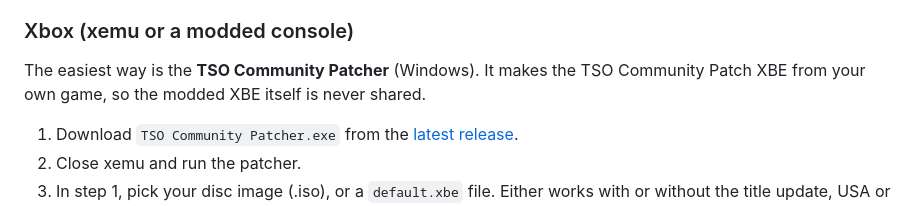
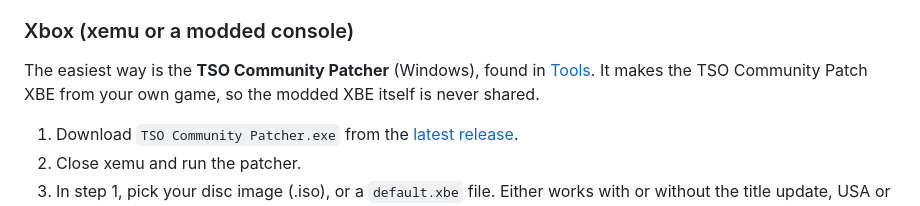
Before and after one commit to TimeSplittersOnline/TSO-Community-Patch-, a Markdown page: README.md, the part around the change. Drawn GitHub-style.

```diff
--- a/README.md
+++ b/README.md
@@ -11,7 +11,7 @@ You need your own copy of the game. This repository contains no game files.
 2. Put it in PCSX2's `patches` folder, enable patches, and start the game. After updating, use Tools › Reload Cheats/Patches and start a new match (or restart the game).
 
 ### Xbox (xemu or a modded console)
-The easiest way is the **TSO Community Patcher** (Windows). It makes the TSO Community Patch XBE from your own game, so the modded XBE itself is never shared.
+The easiest way is the **TSO Community Patcher** (Windows), found in [Tools](Tools). It makes the TSO Community Patch XBE from your own game, so the modded XBE itself is never shared.
 1. Download `TSO Community Patcher.exe` from the [latest release](https://github.com/TimeSplittersOnline/TSO-Community-Patch-/releases/latest).
 2. Close xemu and run the patcher.
 3. In step 1, pick your disc image (.iso), or a `default.xbe` file. Either works with or without the title update, USA or Europe: the disc's own `default.xbe`, or the title update's `TDATA\45410066\$u\default.xbe`.
```
